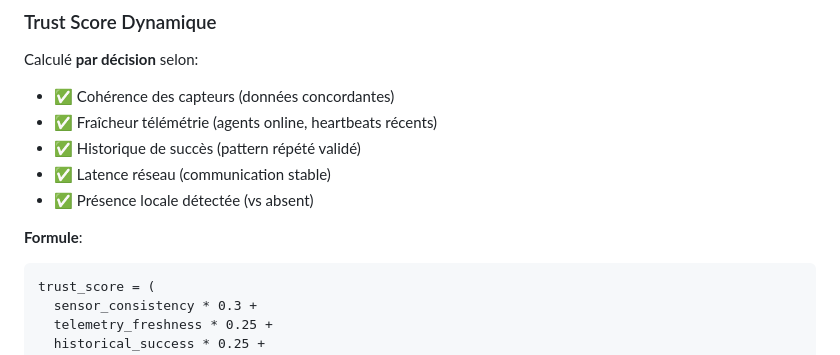
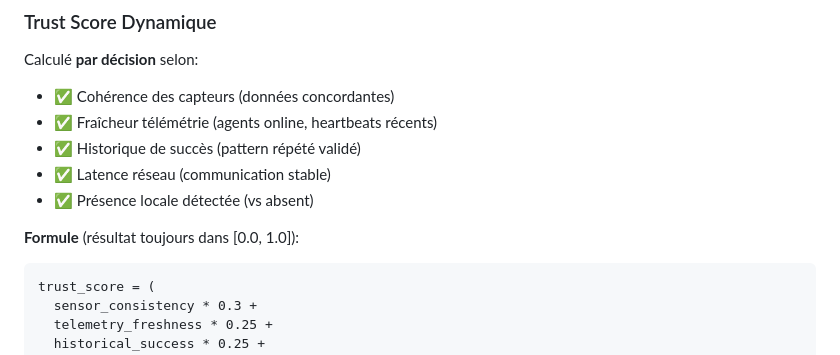
Before and after one commit to Eridwyn/NewSymbion, a Markdown page: docs/PHILOSOPHY.md, the part around the change. Drawn GitHub-style.

Commit message:
docs: Audit P1 Batch 2 - Trust score range clarification
✅ P1-12: Harmoniser contraintes trust score
- Fichier: docs/PHILOSOPHY.md:151
- Ajout note explicite: "(résultat toujours dans [0.0, 1.0])"
- Clarification range pour formule trust_score
- Prévient confusion avec pourcentages ou autres métriques

✅ P1-10: Migration MQTT Dashboard Topics (déjà fait en P0-3)
- Note migration existante: docs/mqtt/topics.md:479
- 6 topics actuels documentés vs 2 obsolètes
- Pas d'action requise

🤖 Generated with [Claude Code](https://claude.com/claude-code)

Co-Authored-By: Claude <noreply@anthropic.com>

````diff
--- a/docs/PHILOSOPHY.md
+++ b/docs/PHILOSOPHY.md
@@ -148,7 +148,7 @@ Calculé **par décision** selon:
 - ✅ Latence réseau (communication stable)
 - ✅ Présence locale détectée (vs absent)
 
-**Formule**:
+**Formule** (résultat toujours dans [0.0, 1.0]):
 ```
 trust_score = (
   sensor_consistency * 0.3 +
````
